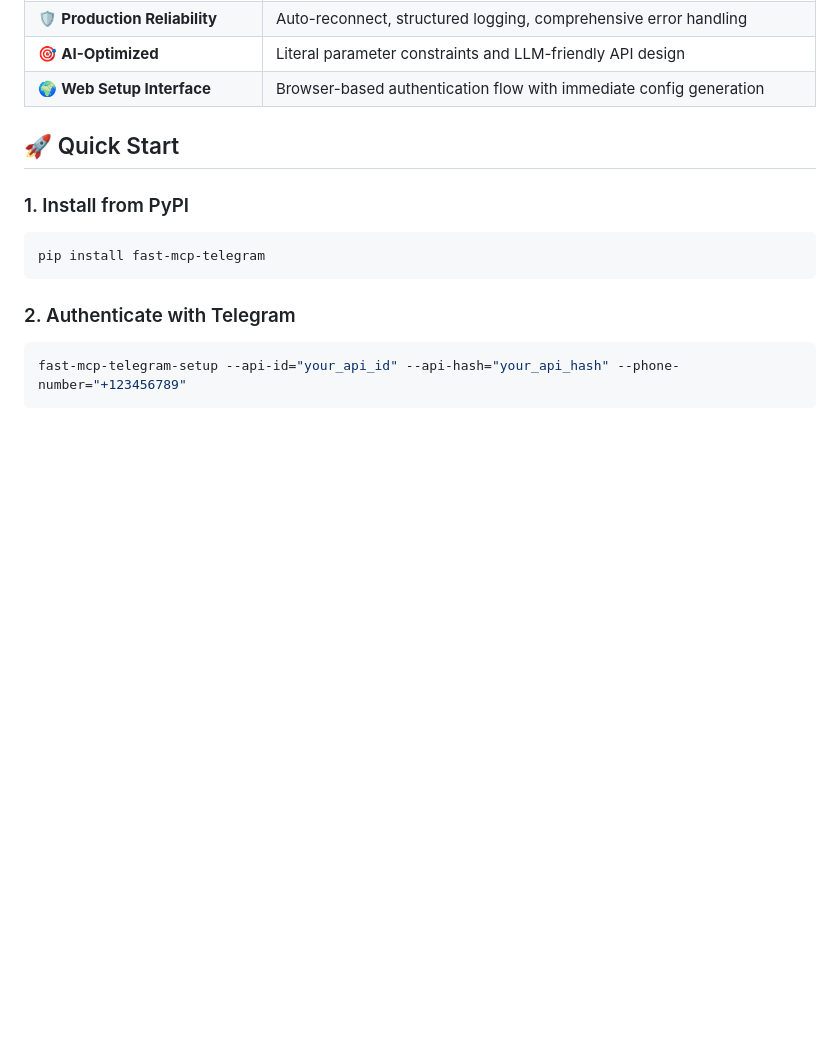
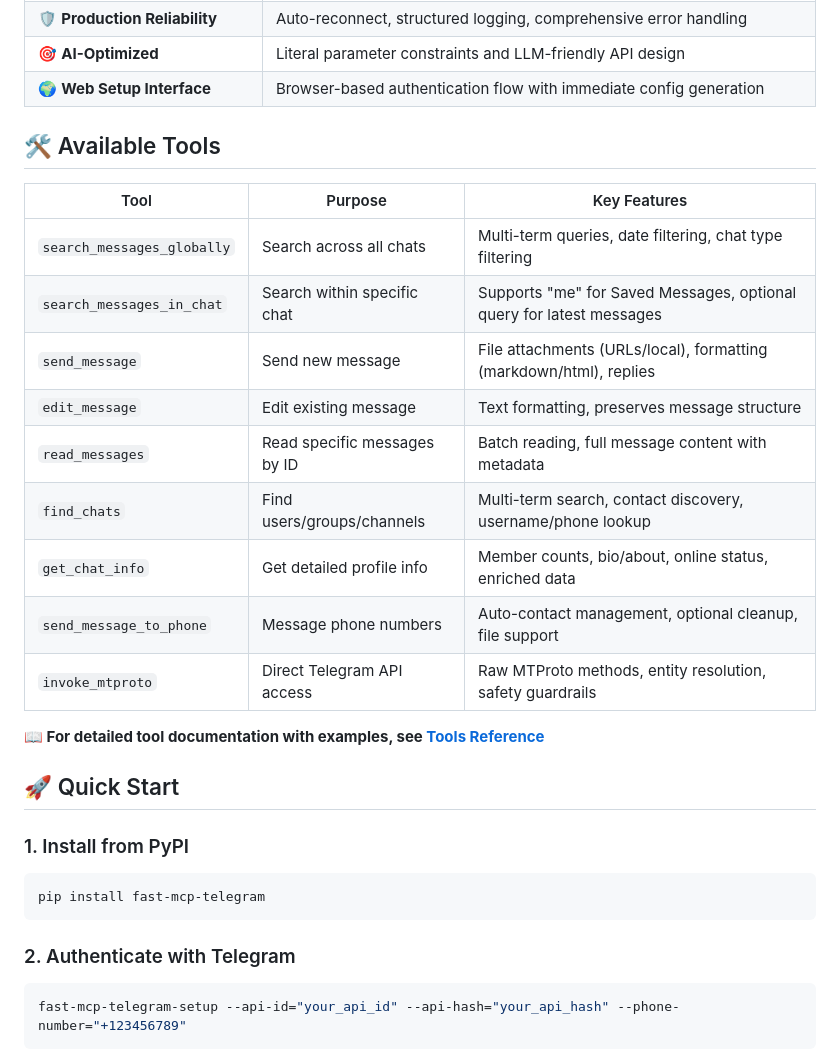
Before and after one commit to leshchenko1979/fast-mcp-telegram, a Markdown page: README.md, the part around the change. Drawn GitHub-style; blank space fills up the shorter version.

Commit message:
Add available tools section to README.md
- Introduced a new section detailing available tools and their purposes, enhancing user understanding of functionalities.
- Listed key features for each tool to provide clarity on their capabilities and usage.

```diff
--- a/README.md
+++ b/README.md
@@ -46,6 +46,22 @@ curl -X POST "https://tg-mcp.redevest.ru/mtproto-api/messages.SendMessage" \
 | 🛡️ **Production Reliability** | Auto-reconnect, structured logging, comprehensive error handling |
 | 🎯 **AI-Optimized** | Literal parameter constraints and LLM-friendly API design |
 | 🌍 **Web Setup Interface** | Browser-based authentication flow with immediate config generation |
+
+## 🛠️ Available Tools
+
+| Tool | Purpose | Key Features |
+|------|---------|--------------|
+| `search_messages_globally` | Search across all chats | Multi-term queries, date filtering, chat type filtering |
+| `search_messages_in_chat` | Search within specific chat | Supports "me" for Saved Messages, optional query for latest messages |
+| `send_message` | Send new message | File attachments (URLs/local), formatting (markdown/html), replies |
+| `edit_message` | Edit existing message | Text formatting, preserves message structure |
+| `read_messages` | Read specific messages by ID | Batch reading, full message content with metadata |
+| `find_chats` | Find users/groups/channels | Multi-term search, contact discovery, username/phone lookup |
+| `get_chat_info` | Get detailed profile info | Member counts, bio/about, online status, enriched data |
+| `send_message_to_phone` | Message phone numbers | Auto-contact management, optional cleanup, file support |
+| `invoke_mtproto` | Direct Telegram API access | Raw MTProto methods, entity resolution, safety guardrails |
+
+**📖 For detailed tool documentation with examples, see [Tools Reference](docs/Tools-Reference.md)**
 
 ## 🚀 Quick Start
 
```
